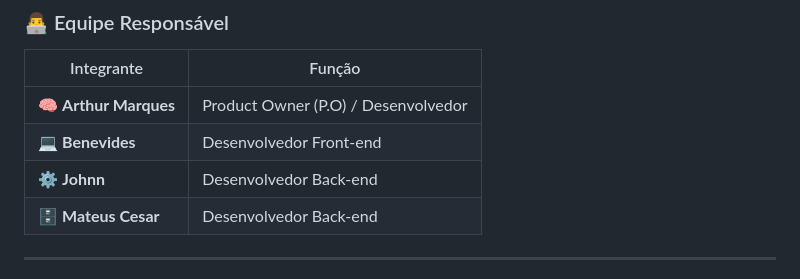
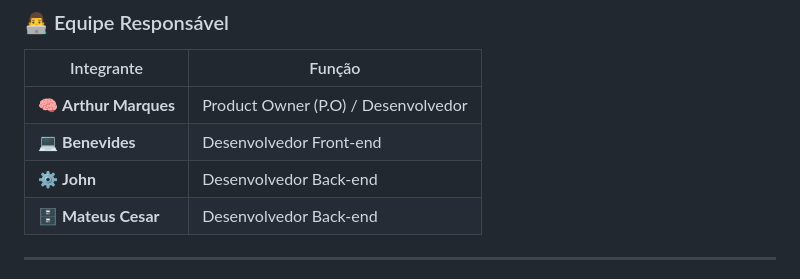
Before and after one commit to thurzinho-0/PI-2-SEMESTRE-, a Markdown page: README.md, the part around the change. GitHub-like rendering.

```diff
--- a/README.md
+++ b/README.md
@@ -14,7 +14,7 @@
 |-------------|--------|
 | 🧠 **Arthur Marques** | Product Owner (P.O) / Desenvolvedor |
 | 💻 **Benevides** | Desenvolvedor Front-end |
-| ⚙️ **Johnn** | Desenvolvedor Back-end |
+| ⚙️ **John** | Desenvolvedor Back-end |
 | 🗄️ **Mateus Cesar** | Desenvolvedor Back-end |
 
 ---
```
